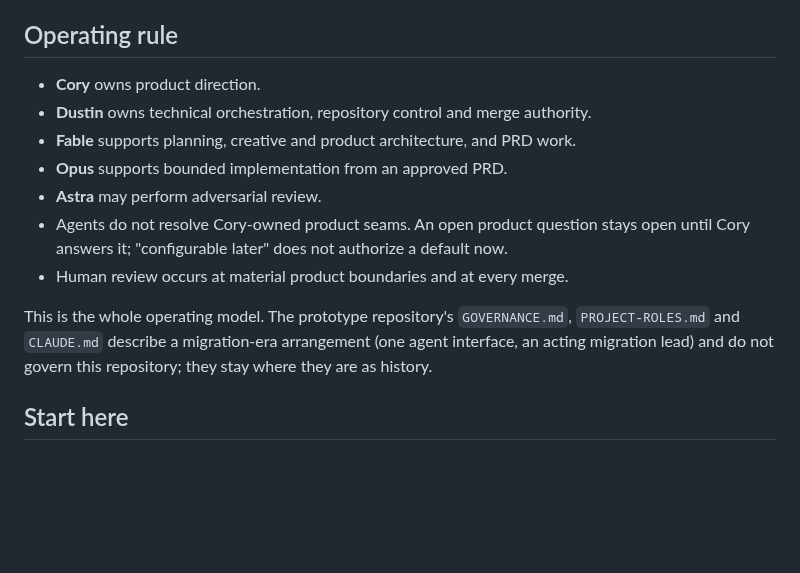
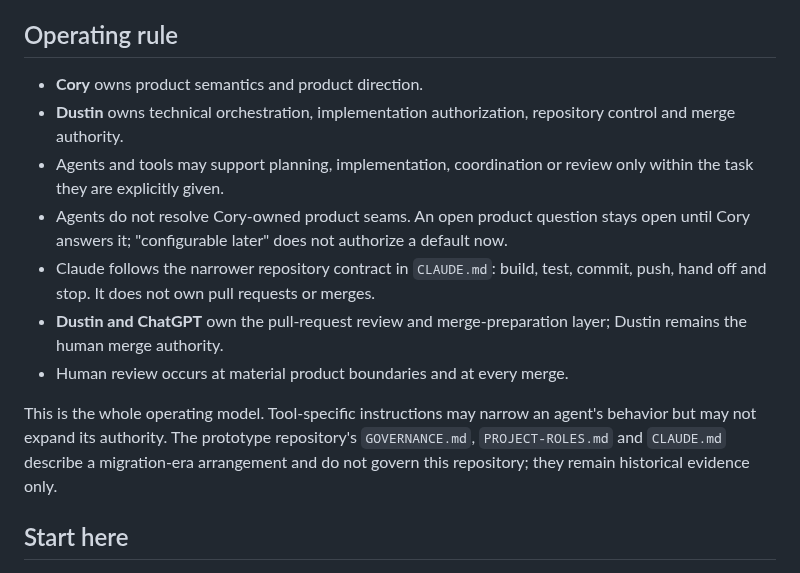
Before and after one commit to dwats250/modeling-standard, a Markdown page: README.md, the part around the change. Drawn GitHub-style; blank space fills up the shorter version.

Commit message:
Align root operating rule with repository contract

```diff
--- a/README.md
+++ b/README.md
@@ -14,15 +14,15 @@ Cory's vision is the sole product authority. Nothing in this repository is a pro
 
 ## Operating rule
 
-- **Cory** owns product direction.
-- **Dustin** owns technical orchestration, repository control and merge authority.
-- **Fable** supports planning, creative and product architecture, and PRD work.
-- **Opus** supports bounded implementation from an approved PRD.
-- **Astra** may perform adversarial review.
+- **Cory** owns product semantics and product direction.
+- **Dustin** owns technical orchestration, implementation authorization, repository control and merge authority.
+- Agents and tools may support planning, implementation, coordination or review only within the task they are explicitly given.
 - Agents do not resolve Cory-owned product seams. An open product question stays open until Cory answers it; "configurable later" does not authorize a default now.
+- Claude follows the narrower repository contract in `CLAUDE.md`: build, test, commit, push, hand off and stop. It does not own pull requests or merges.
+- **Dustin and ChatGPT** own the pull-request review and merge-preparation layer; Dustin remains the human merge authority.
 - Human review occurs at material product boundaries and at every merge.
 
-This is the whole operating model. The prototype repository's `GOVERNANCE.md`, `PROJECT-ROLES.md` and `CLAUDE.md` describe a migration-era arrangement (one agent interface, an acting migration lead) and do not govern this repository; they stay where they are as history.
+This is the whole operating model. Tool-specific instructions may narrow an agent's behavior but may not expand its authority. The prototype repository's `GOVERNANCE.md`, `PROJECT-ROLES.md` and `CLAUDE.md` describe a migration-era arrangement and do not govern this repository; they remain historical evidence only.
 
 ## Start here
 
```
